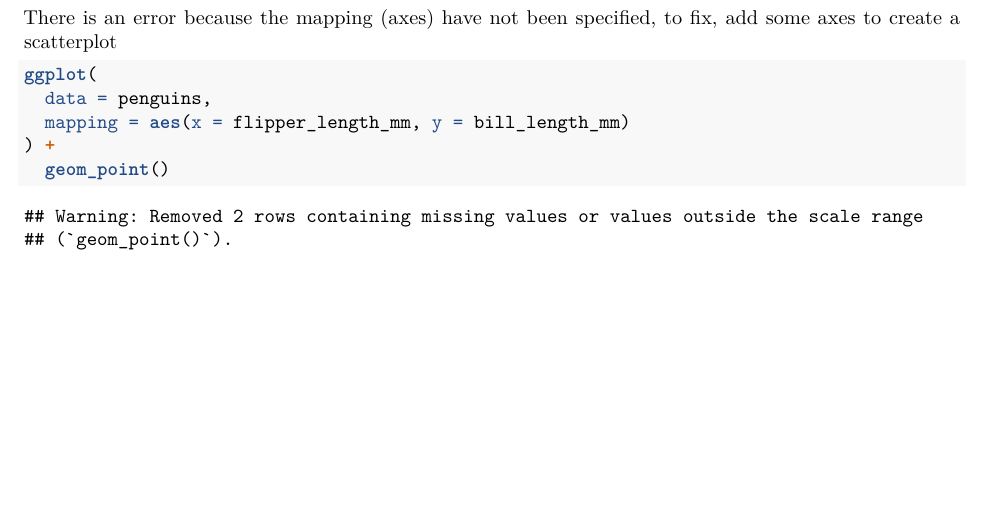
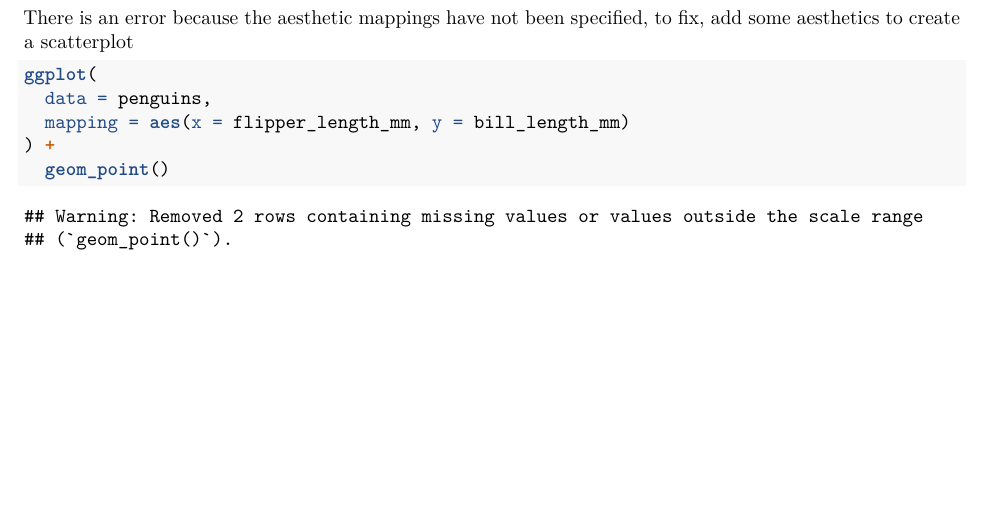
Before and after one commit to lukasrhoades/r-learning, an R Markdown document (r4ds/ch1/r4ds-ch1.Rmd): part of page 13 of 25, cut so that both start at the same text. Rendered offline with R 4.5, knitr and Pandoc, then LaTeX, with nearby package versions; some code elsewhere in the file could not run offline.

Commit message:
ch1 solution corrections

````diff
--- a/r4ds/ch1/r4ds-ch1.Rmd
+++ b/r4ds/ch1/r4ds-ch1.Rmd
@@ -184,7 +184,7 @@ ggplot(data = penguins) +
   geom_point()
 ```
 
-There is an error because the mapping (axes) have not been specified, to fix, add some axes to create a scatterplot
+There is an error because the aesthetic mappings have not been specified, to fix, add some aesthetics to create a scatterplot
 
 ```{r}
 ggplot(
````
Also changed, not shown: r4ds/ch1/mpg-plot.pdf, r4ds/ch1/r4ds-ch1.pdf.
